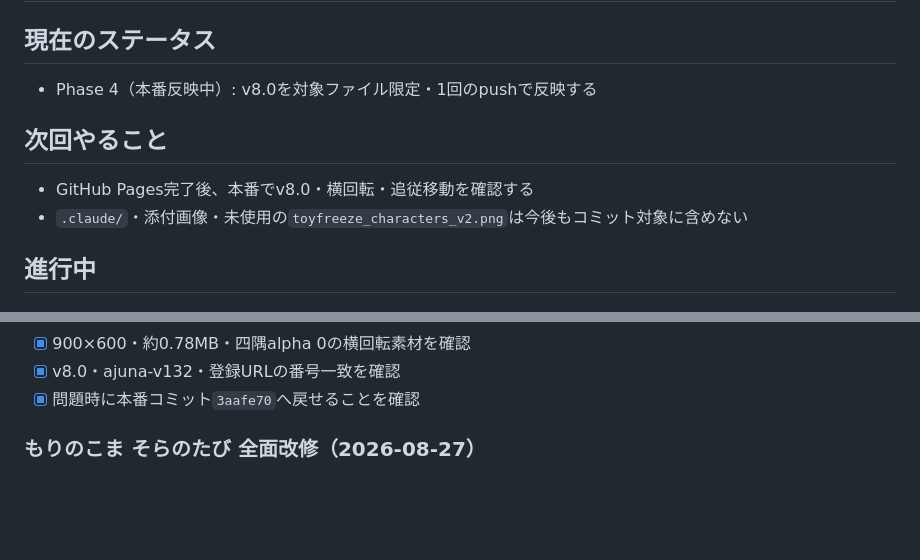
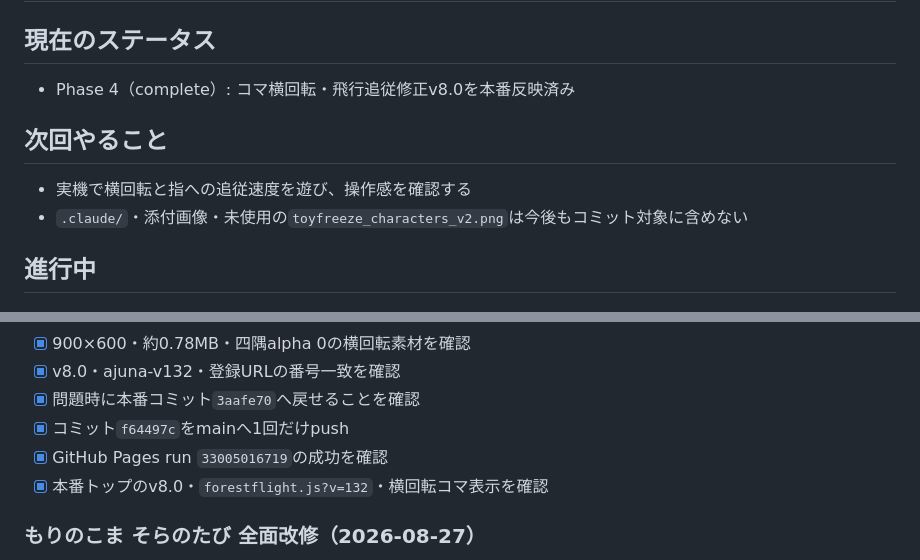
Before and after one commit to kids-masaru/ajuna, a Markdown page: task.md, 2 parts joined by grey strips. Drawn GitHub-style; blank space fills up the shorter version.

Commit message:
v8.0本番反映完了を記録

```diff
--- a/task.md
+++ b/task.md
@@ -4,9 +4,9 @@
 
 ## 現在のステータス
-- Phase 4（本番反映中）: v8.0を対象ファイル限定・1回のpushで反映する
+- Phase 4（complete）: コマ横回転・飛行追従修正v8.0を本番反映済み
 
 ## 次回やること
-- GitHub Pages完了後、本番でv8.0・横回転・追従移動を確認する
+- 実機で横回転と指への追従速度を遊び、操作感を確認する
 - `.claude/`・添付画像・未使用の`toyfreeze_characters_v2.png`は今後もコミット対象に含めない
 
 ## 進行中
@@ -28,6 +28,9 @@
 - [x] 900×600・約0.78MB・四隅alpha 0の横回転素材を確認
 - [x] v8.0・ajuna-v132・登録URLの番号一致を確認
 - [x] 問題時に本番コミット`3aafe70`へ戻せることを確認
+- [x] コミット`f64497c`をmainへ1回だけpush
+- [x] GitHub Pages run `33005016719`の成功を確認
+- [x] 本番トップのv8.0・`forestflight.js?v=132`・横回転コマ表示を確認
 
 ### もりのこま そらのたび 全面改修（2026-08-27）
 - [x] 現行版のゲーム性・速度・アニメーション不足を課題として整理
```
Also changed, not shown: other parts of task.md (+1 -1 lines).
